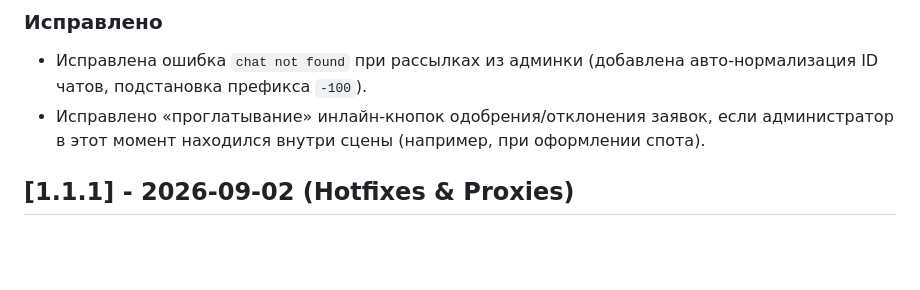
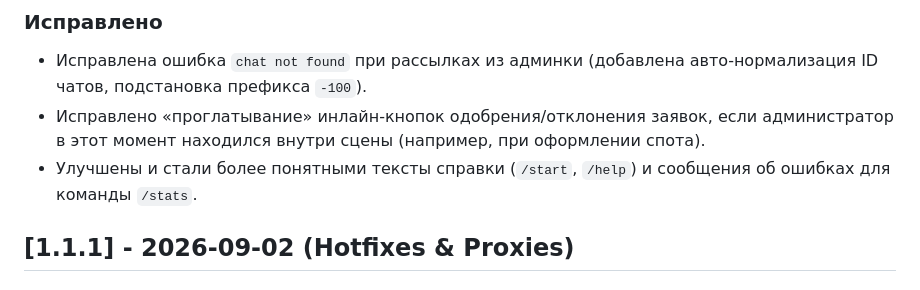
Before and after one commit to loloka/ru-pota-bot, a Markdown page: CHANGELOG.md, the part around the change. Drawn GitHub-style; blank space fills up the shorter version.

Commit message:
Добавлено упоминание об улучшении текстов в CHANGELOG.md

```diff
--- a/CHANGELOG.md
+++ b/CHANGELOG.md
@@ -8,6 +8,7 @@
 ### Исправлено
 - Исправлена ошибка `chat not found` при рассылках из админки (добавлена авто-нормализация ID чатов, подстановка префикса `-100`).
 - Исправлено «проглатывание» инлайн-кнопок одобрения/отклонения заявок, если администратор в этот момент находился внутри сцены (например, при оформлении спота).
+- Улучшены и стали более понятными тексты справки (`/start`, `/help`) и сообщения об ошибках для команды `/stats`.
 
 
 ## [1.1.1] - 2026-09-02 (Hotfixes & Proxies)
```
